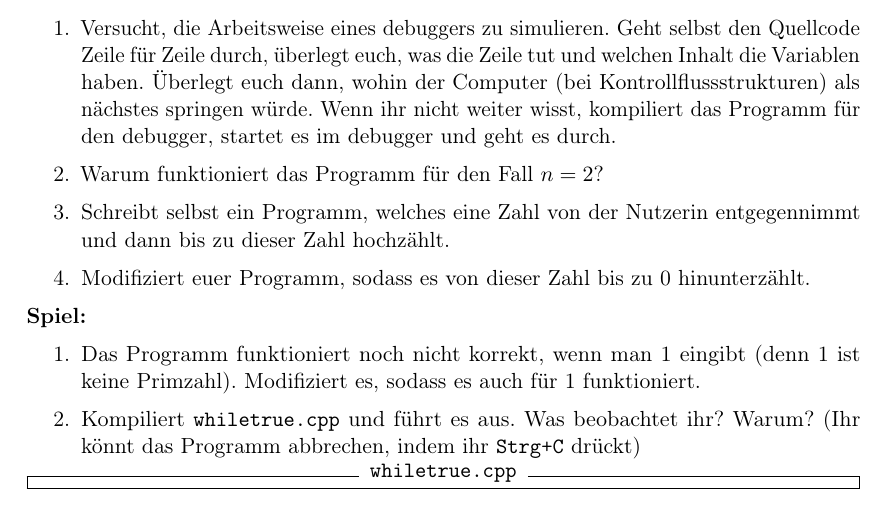
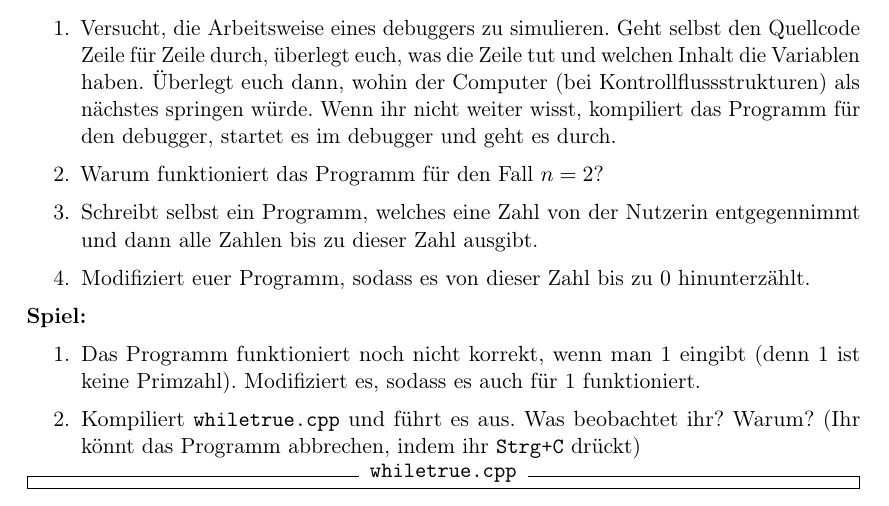
Before and after one commit to FachschaftMathPhysInfo/Programmiervorkurs, a LaTeX document (vorkurs.tex, which reads basics/schleifen.tex): part of page 26 of 43, cut so that both start at the same text. Compiled offline with pdfLaTeX.

Commit message:
fixes #13

```diff
--- a/basics/schleifen.tex
+++ b/basics/schleifen.tex
@@ -69,7 +69,7 @@ ihr könnt alleine mit den Mitteln, die ihr bisher kennen gelernt habt,
         startet es im debugger und geht es durch.
     \item Warum funktioniert das Programm für den Fall $n = 2$?
     \item Schreibt selbst ein Programm, welches eine Zahl von der Nutzerin
-        entgegennimmt und dann bis zu dieser Zahl hochzählt.
+        entgegennimmt und dann alle Zahlen bis zu dieser Zahl ausgibt.
     \item Modifiziert euer Programm, sodass es von dieser Zahl bis zu 0
         hinunterzählt.
 \end{enumerate}
```
